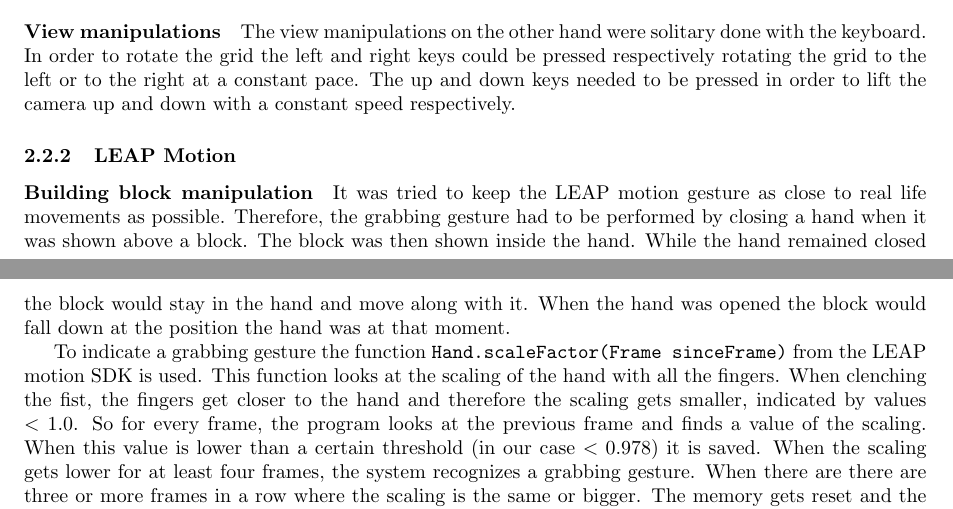
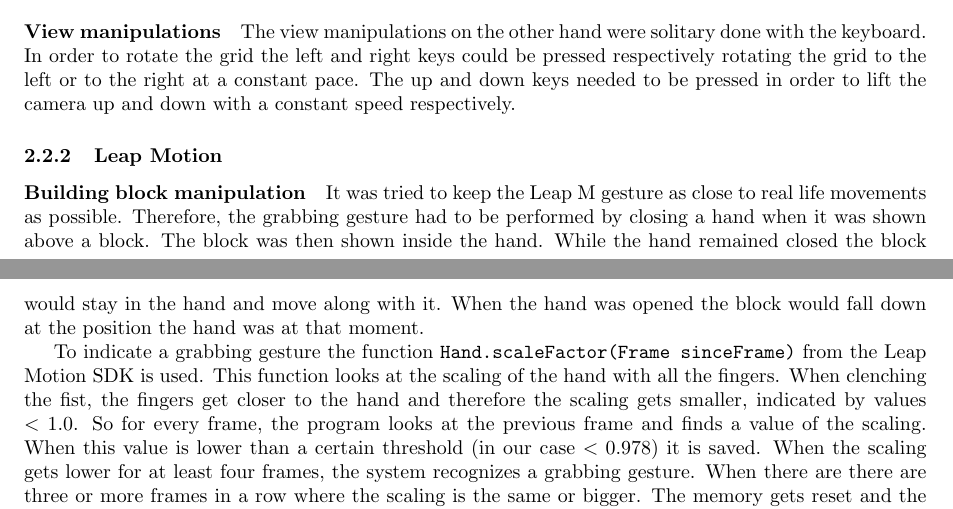
Before and after one commit to jwaa/NoHarp, a LaTeX paper (report/report.tex, which reads report/report/environment/leap.tex): two parts of pages 10 and 11 of 37, joined at a grey line, cut so that both start at the same text. Compiled offline with pdfLaTeX.

Commit message:
no message

```diff
--- a/report/report/environment/leap.tex
+++ b/report/report/environment/leap.tex
@@ -1,7 +1,13 @@
-\subsubsection{LEAP Motion}
+\subsubsection{Leap Motion}
 
 \paragraph{Building block manipulation}
-It was tried to keep the LEAP motion gesture as close to real life movements as possible. Therefore, the grabbing gesture had to be performed by closing a hand when it was shown above a block. The block was then shown inside the hand. While the hand remained closed the block would stay in the hand and move along with it. When the hand was opened the block would fall down at the position the hand was at that moment.
+It was tried to keep the Leap M gesture as close to real life movements as possible. Therefore, the grabbing gesture had to be performed by closing a hand when it was
+shown above a block. The block was then shown inside the hand. While the hand remained closed the block would stay in the hand and move along with it. When the hand was opened
+the block would fall down at the position the hand was at that moment.
 
-To indicate a grabbing gesture the function \texttt{Hand.scaleFactor(Frame sinceFrame)} from the LEAP motion SDK is used. This function looks at the scaling of the hand with all the fingers. When clenching the fist, the fingers get closer to the hand and therefore the scaling gets smaller, indicated by values $<1.0$. So for every frame, the program looks at the previous frame and finds a value of the scaling. When this value is lower than a certain threshold (in our case $<0.978$) it is saved. When the scaling gets lower for at least four frames, the system recognizes a grabbing gesture. When there are there are three or more frames in a row where the scaling is the same or bigger. The memory gets reset and the grabbing has to start over again.
+To indicate a grabbing gesture the function \texttt{Hand.scaleFactor(Frame sinceFrame)} from the Leap Motion SDK is used. This function looks at the scaling of the hand with
+all the fingers. When clenching the fist, the fingers get closer to the hand and therefore the scaling gets smaller, indicated by values $<1.0$. So for every frame, the program
+looks at the previous frame and finds a value of the scaling. When this value is lower than a certain threshold (in our case $<0.978$) it is saved. When the scaling gets lower
+for at least four frames, the system recognizes a grabbing gesture. When there are there are three or more frames in a row where the scaling is the same or bigger. The memory
+ gets reset and the grabbing has to start over again.
 
```
Also changed, not shown: report/report/environment/leap.tex (7 more changed lines).
